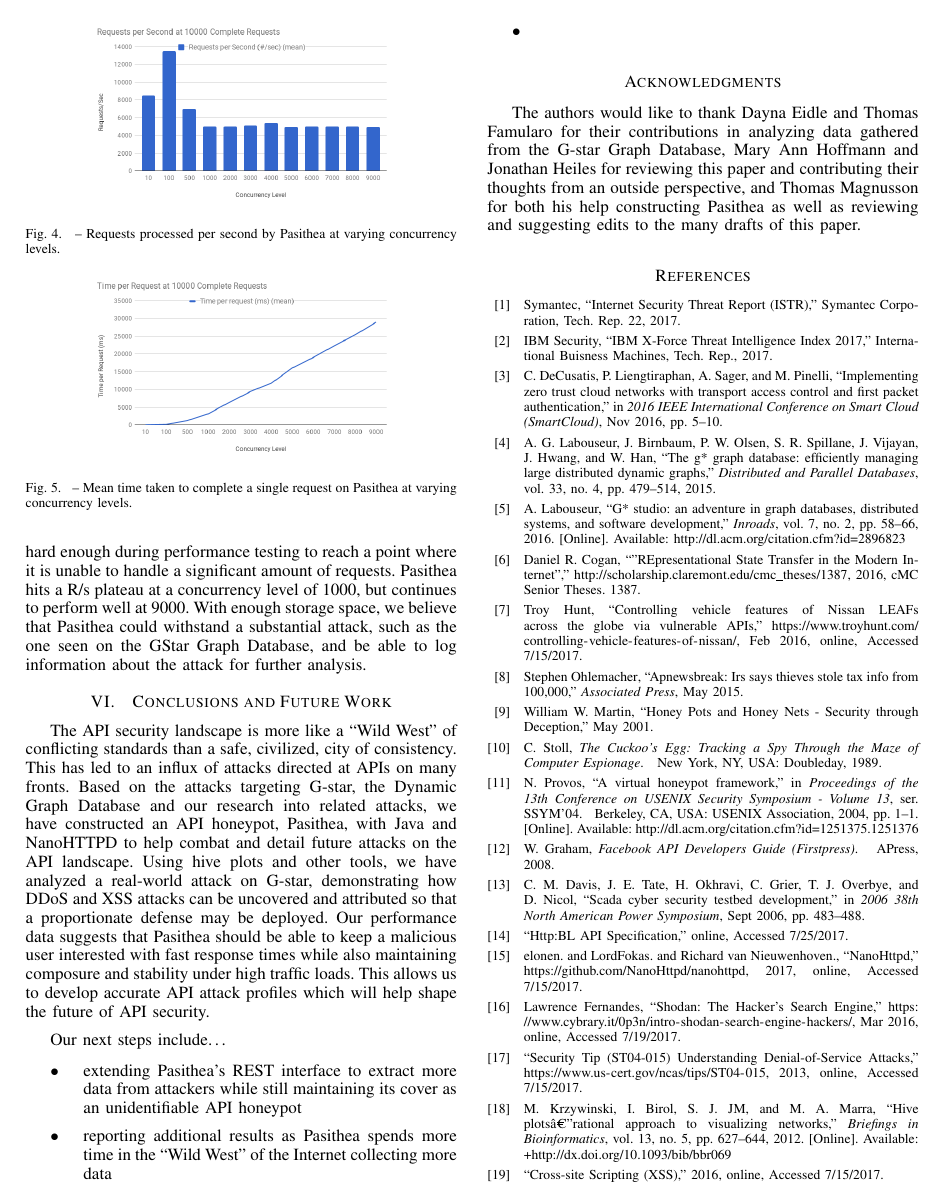
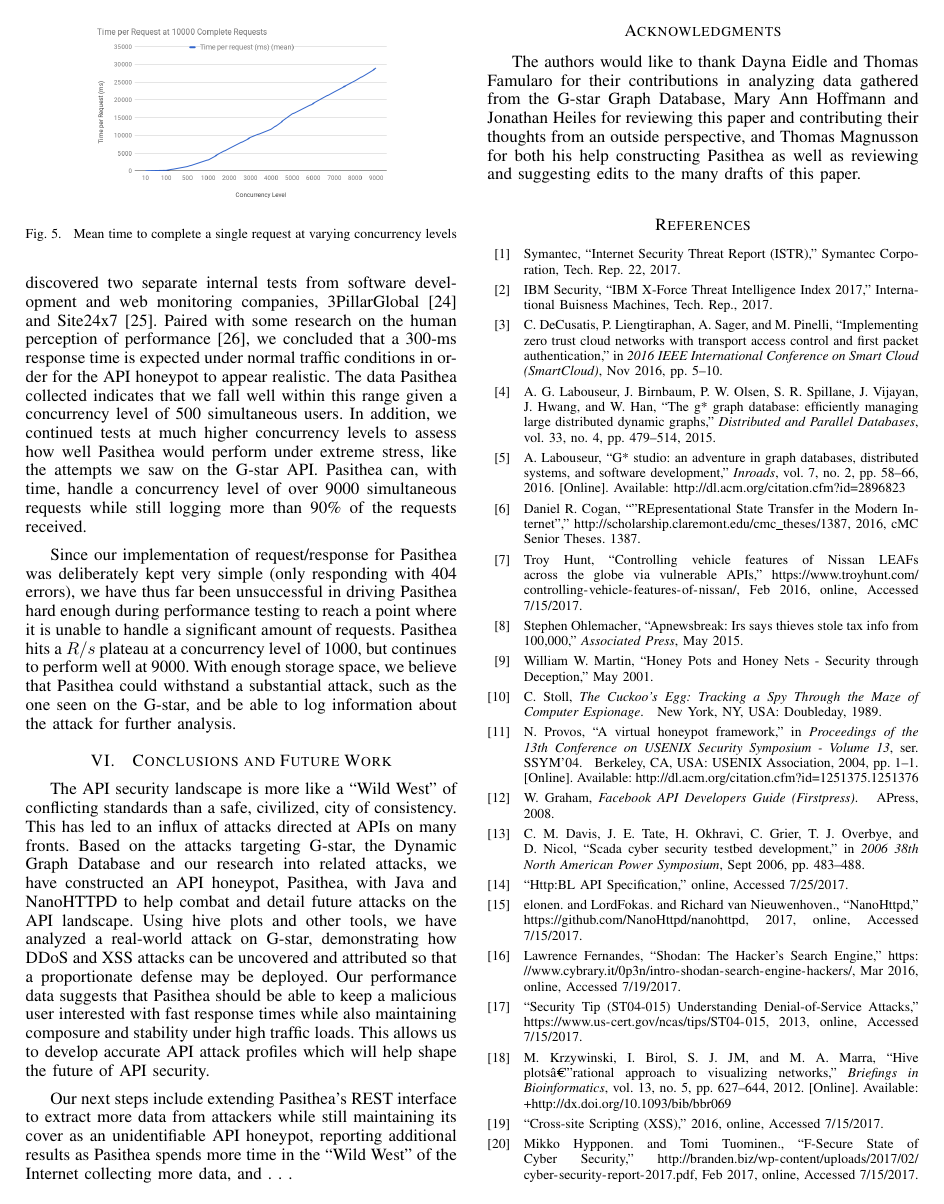
Before and after one commit to Marist-Innovation-Lab/PasitheaHoneypot, a LaTeX paper (docs/IEEE-Paper-Latex-Src/main.tex, which reads docs/IEEE-Paper-Latex-Src/conclusions.tex, docs/IEEE-Paper-Latex-Src/performance.tex): page 4 of 5. Compiled offline with pdfLaTeX.

Commit message:
pass on the performance section

```diff
--- a/docs/IEEE-Paper-Latex-Src/conclusions.tex
+++ b/docs/IEEE-Paper-Latex-Src/conclusions.tex
@@ -9,9 +9,4 @@ Using hive plots and other tools, we have analyzed a real-world attack on G-star
 Our performance data suggests that Pasithea should be able to keep a malicious user interested with fast response times while also maintaining composure and stability under high traffic loads.
 This allows us to develop accurate API attack profiles which will help shape the future of API security.
 
-Our next steps include\ldots
-\begin{itemize}
-   \item extending Pasithea’s REST interface to extract more data from attackers while still maintaining its cover as an unidentifiable API honeypot
-   \item reporting additional results as Pasithea spends more time in the ``Wild West'' of the Internet collecting more data
-   \item
-\end{itemize}
+Our next steps include extending Pasithea’s REST interface to extract more data from attackers while still maintaining its cover as an unidentifiable API honeypot, reporting additional results as Pasithea spends more time in the ``Wild West'' of the Internet collecting more data, and . . .
--- a/docs/IEEE-Paper-Latex-Src/performance.tex
+++ b/docs/IEEE-Paper-Latex-Src/performance.tex
@@ -6,16 +10,25 @@ Performance testing is a critical part of development, so it is important to dem
 
-\begin{figure}[ht]
+\begin{figure}[b]
    \centering
    \includegraphics[width=2.5in]{images/RequestsperSecond.png}
-\caption{-- Requests processed per second by Pasithea at varying concurrency levels.}
+   \caption{Requests processed per second at varying concurrency levels}
    \label{fig:R/s}
 \end{figure}
 
-\begin{figure}[ht]
+We researched a baseline response time for a RESTful API to give this data appropriate context.
+In doing so, we discovered two separate internal tests from software development and web monitoring companies, 3PillarGlobal~\cite{3Pillar} and Site24x7~\cite{site24x7}.
+Paired with some research on the human perception of performance~\cite{performance}, we concluded that a 300-ms response time is expected under normal traffic conditions in order for the API honeypot to appear realistic.
+The data Pasithea collected indicates that we fall well within this range given a concurrency level of 500 simultaneous users.
+In addition, we continued tests at much higher concurrency levels to assess how well Pasithea would perform under extreme stress, like the attempts we saw on the G-star API.
+Pasithea can, with time, handle a concurrency level of over 9000 simultaneous requests while still logging more than 90\% of the requests received.
+
+\begin{figure}[t]
    \centering
    \includegraphics[width=2.5in]{images/TimeperRequest.png}
-\caption{-- Mean time taken to complete a single request on Pasithea at varying concurrency levels.}
+   \caption{Mean time to complete a single request at varying concurrency levels}
    \label{fig:T/R}
 \end{figure}
 
-Since our implementation of request/response for Pasithea was deliberately kept very simple (only responding with 404 errors), we have thus far been unsuccessful in driving Pasithea hard enough during performance testing to reach a point where it is unable to handle a significant amount of requests.  Pasithea hits a R/s plateau at a concurrency level of 1000, but continues to perform well at 9000. With enough storage space, we believe that Pasithea could withstand a substantial attack, such as the one seen on the GStar Graph Database, and be able to log information about the attack for further analysis.
+Since our implementation of request/response for Pasithea was deliberately kept very simple (only responding with 404 errors), we have thus far been unsuccessful in driving Pasithea hard enough during performance testing to reach a point where it is unable to handle a significant amount of requests.
+Pasithea hits a $R/s$ plateau at a concurrency level of 1000, but continues to perform well at 9000.
+With enough storage space, we believe that Pasithea could withstand a substantial attack, such as the one seen on the G-star, and be able to log information about the attack for further analysis.
```
Also changed, not shown: docs/IEEE-Paper-Latex-Src/performance.tex (6 more changed lines). Lines whose indentation alone changed are shown as unchanged.
